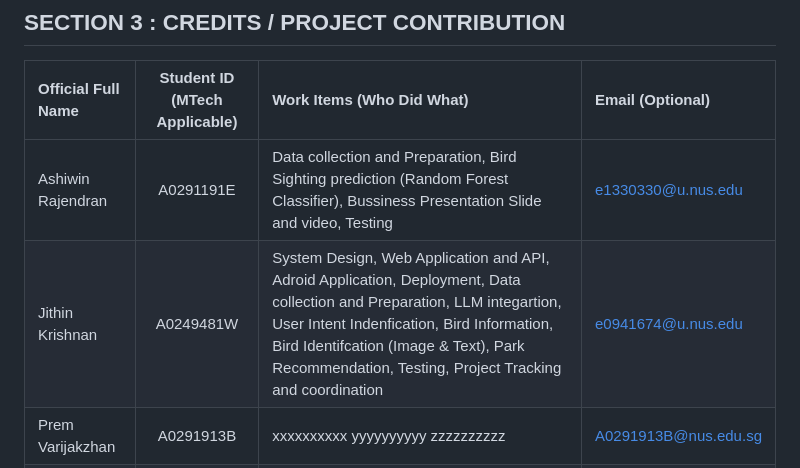
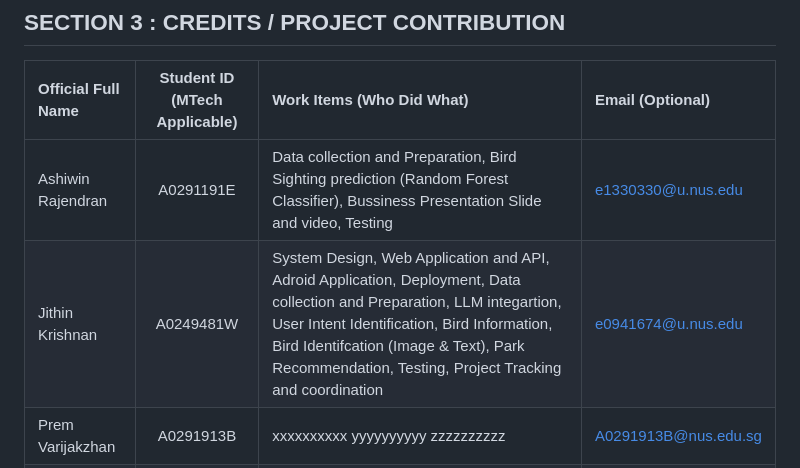
Before and after one commit to jithinkrn/IRS-PM-2024-01-13-IS06PT-GRP-WingSpan, a Markdown page: README.md, the part around the change. Drawn GitHub-style.

```diff
--- a/README.md
+++ b/README.md
@@ -47,7 +47,7 @@ As we continue to refine and expand WingSpan's capabilities, we are excited abou
 | Official Full Name  | Student ID (MTech Applicable)  | Work Items (Who Did What) | Email (Optional) |
 | :------------ |:---------------:| :-----| :-----|
 | Ashiwin Rajendran | A0291191E |Data collection and Preparation, Bird Sighting prediction (Random Forest Classifier), Bussiness Presentation Slide and video, Testing | e1330330@u.nus.edu |
-| Jithin Krishnan | A0249481W | System Design, Web Application and API, Adroid Application, Deployment, Data collection and Preparation, LLM integartion, User Intent Indenfication, Bird Information, Bird Identifcation (Image & Text), Park Recommendation, Testing, Project Tracking and coordination | e0941674@u.nus.edu |
+| Jithin Krishnan | A0249481W | System Design, Web Application and API, Adroid Application, Deployment, Data collection and Preparation, LLM integartion, User Intent Identification, Bird Information, Bird Identifcation (Image & Text), Park Recommendation, Testing, Project Tracking and coordination | e0941674@u.nus.edu |
 | Prem Varijakzhan | A0291913B | xxxxxxxxxx yyyyyyyyyy zzzzzzzzzz| A0291913B@nus.edu.sg |
 | Shankar Sai Ganesh | A0168149U | Data collection and processing, Heatmap (Gradient Boosting Regressor), Testing, System Design Presentation and Video|  E0176582@nus.edu.sg |
 
```
